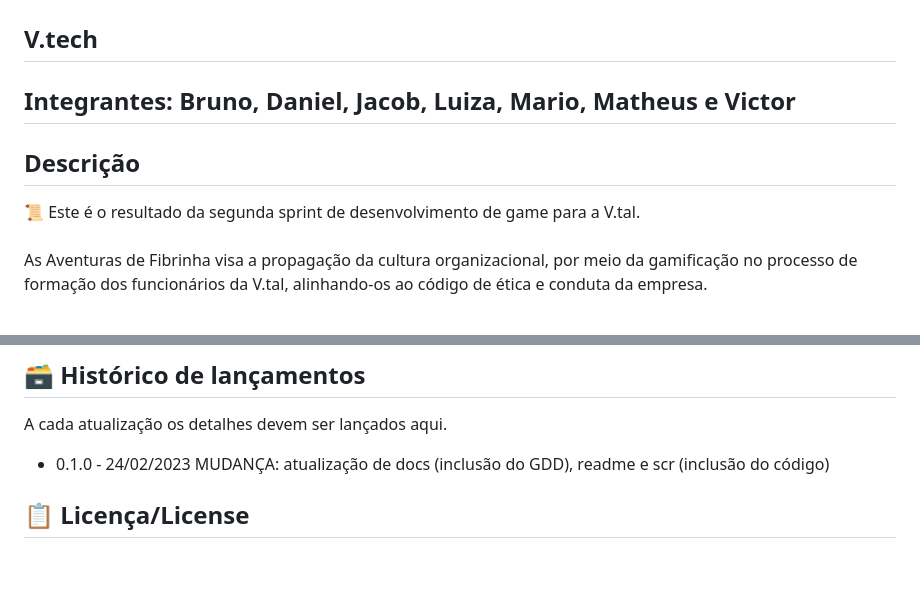
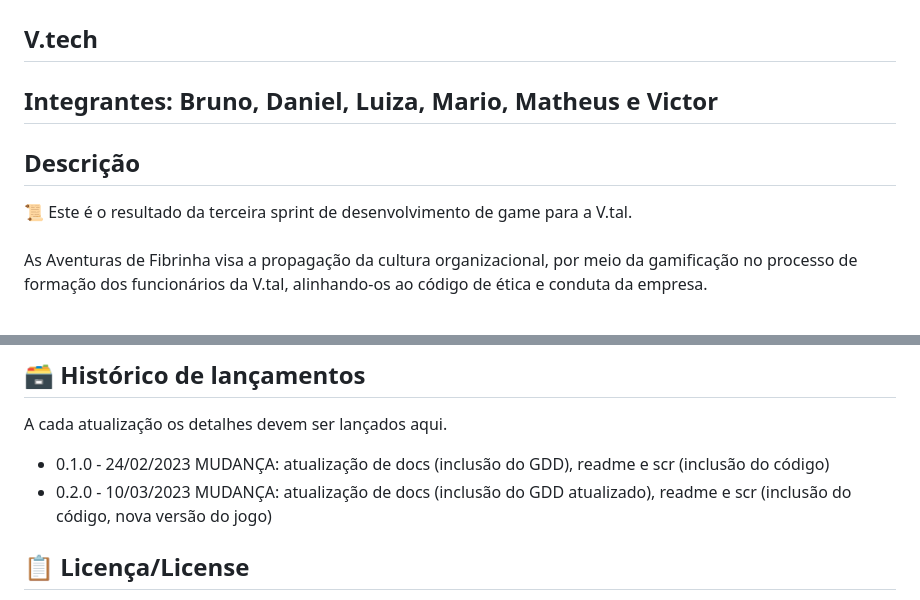
Before and after one commit to 2023M1T8-Inteli/grupo1, a Markdown page: README.md, 2 parts joined by grey strips. Drawn GitHub-style; blank space fills up the shorter version.

```diff
--- a/README.md
+++ b/README.md
@@ -8,11 +8,11 @@
 
 ## V.tech
 
-## Integrantes: Bruno, Daniel, Jacob, Luiza, Mario, Matheus e Victor
+## Integrantes: Bruno, Daniel, Luiza, Mario, Matheus e Victor
 
 ## Descrição
 
-📜 Este é o resultado da segunda sprint de desenvolvimento de game para a V.tal.
+📜 Este é o resultado da terceira sprint de desenvolvimento de game para a V.tal.
 <br><br>
 As Aventuras de Fibrinha visa a propagação da cultura organizacional, por meio da gamificação no processo de formação dos funcionários da V.tal, alinhando-os ao código de ética e conduta da empresa.
 <br><br>
@@ -90,6 +90,8 @@ A cada atualização os detalhes devem ser lançados aqui.
 
 * 0.1.0 - 24/02/2023
     MUDANÇA: atualização de docs (inclusão do GDD), readme e scr (inclusão do código)
+* 0.2.0 - 10/03/2023
+    MUDANÇA: atualização de docs (inclusão do GDD atualizado), readme e scr (inclusão do código, nova versão do jogo)
 
 ## 📋 Licença/License
 
```
